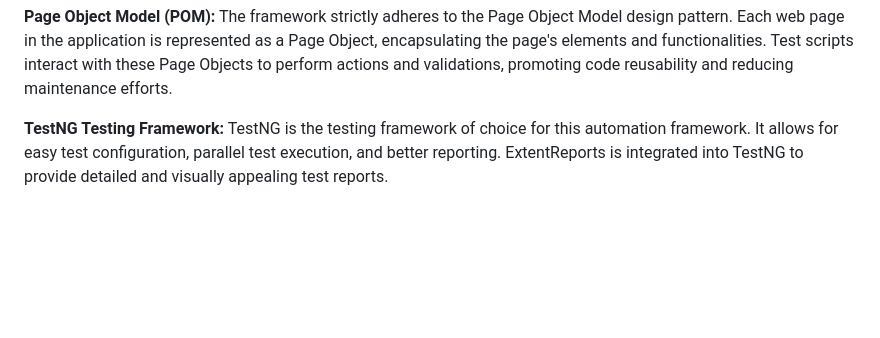
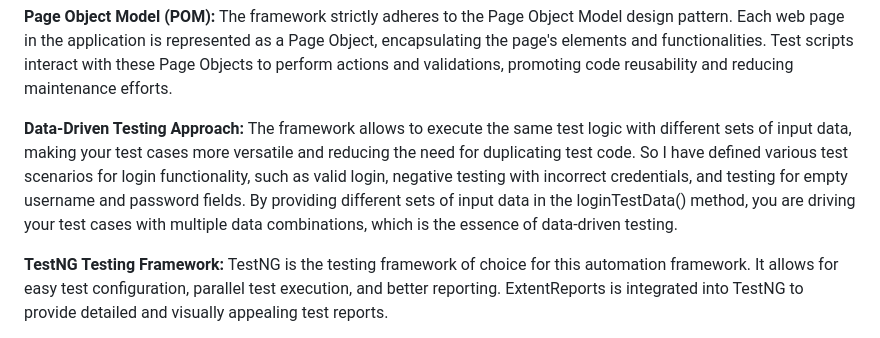
Before and after one commit to lavthaiba/cabtmTestAutomation, a Markdown page: README.md, the part around the change. GitHub-like rendering; blank space fills up the shorter version.

```diff
--- a/README.md
+++ b/README.md
@@ -6,6 +6,8 @@
 **Modular Architecture:** The framework follows a modular architecture, dividing the test code into separate classes representing different parts of the application or specific test scenarios. This approach makes the code more organized and easier to maintain.
 
 **Page Object Model (POM):** The framework strictly adheres to the Page Object Model design pattern. Each web page in the application is represented as a Page Object, encapsulating the page's elements and functionalities. Test scripts interact with these Page Objects to perform actions and validations, promoting code reusability and reducing maintenance efforts.
+
+**Data-Driven Testing Approach:** The framework allows to execute the same test logic with different sets of input data, making your test cases more versatile and reducing the need for duplicating test code. So I have defined various test scenarios for login functionality, such as valid login, negative testing with incorrect credentials, and testing for empty username and password fields. By providing different sets of input data in the loginTestData() method, you are driving your test cases with multiple data combinations, which is the essence of data-driven testing.
 
 **TestNG Testing Framework:** TestNG is the testing framework of choice for this automation framework. It allows for easy test configuration, parallel test execution, and better reporting. ExtentReports is integrated into TestNG to provide detailed and visually appealing test reports.
 
```
